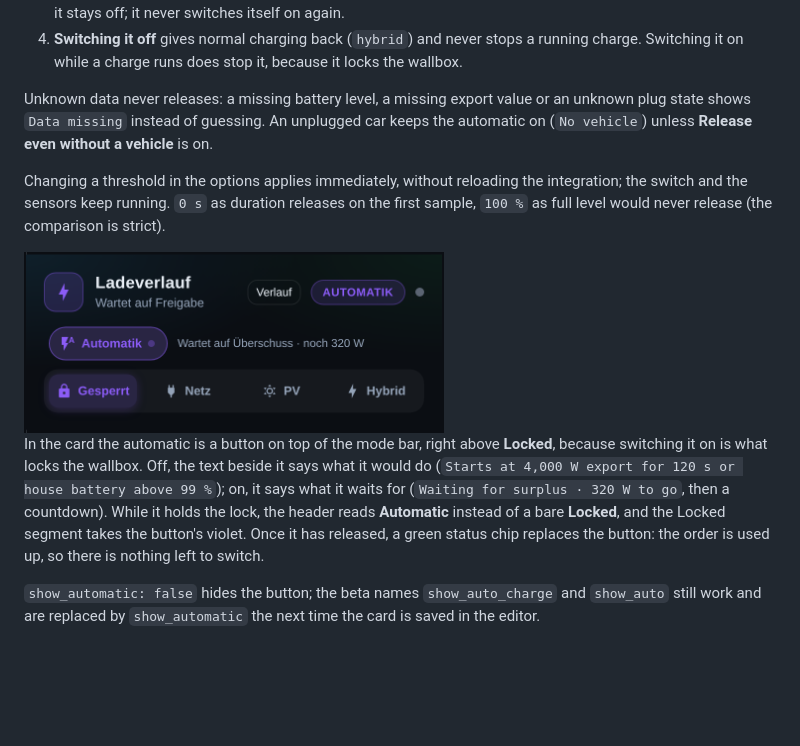
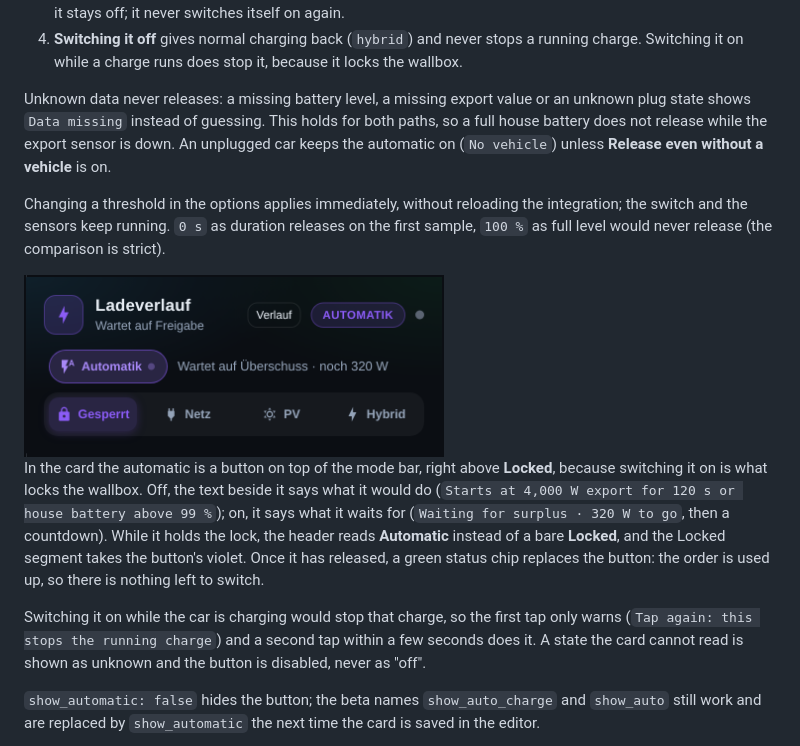
Before and after one commit to TorbenStriegel/eMS-Home-HomeAssistant, a Markdown page: README.md, the part around the change. GitHub-like rendering; pictures changed too: docs/auto-card.png; blank space fills up the shorter version.

```diff
--- a/README.md
+++ b/README.md
@@ -153,7 +153,8 @@ How it behaves:
    locks the wallbox.
 
 Unknown data never releases: a missing battery level, a missing export value or an
-unknown plug state shows `Data missing` instead of guessing. An unplugged car
+unknown plug state shows `Data missing` instead of guessing. This holds for both
+paths, so a full house battery does not release while the export sensor is down. An unplugged car
 keeps the automatic on (`No vehicle`) unless **Release even without a vehicle** is
 on.
 
@@ -172,6 +173,11 @@ battery above 99 %`); on, it says what it waits for (`Waiting for surplus ·
 **Automatic** instead of a bare **Locked**, and the Locked segment takes the
 button's violet. Once it has released, a green status chip replaces the button:
 the order is used up, so there is nothing left to switch.
+
+Switching it on while the car is charging would stop that charge, so the first tap
+only warns (`Tap again: this stops the running charge`) and a second tap within a
+few seconds does it. A state the card cannot read is shown as unknown and the
+button is disabled, never as "off".
 
 `show_automatic: false` hides the button; the beta names `show_auto_charge` and
 `show_auto` still work and are replaced by `show_automatic` the next time the
```
Also changed, not shown: 5 other files.
